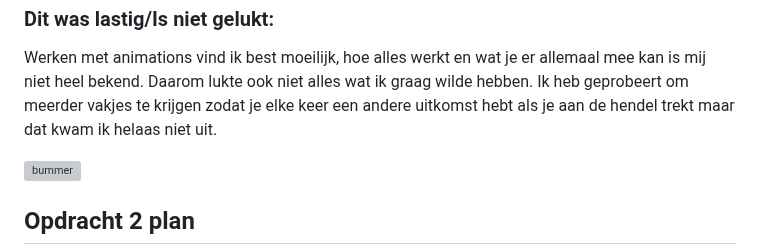
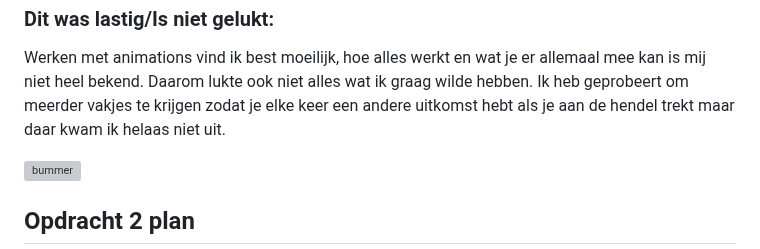
Before and after one commit to D0N09/FFD, a Markdown page: README.md, the part around the change. GitHub-like rendering; folded sections open; grey boxes are pictures that could not be loaded.

```diff
--- a/README.md
+++ b/README.md
@@ -56,7 +56,7 @@ Nb. Door *open* toe te voegen aan een *details* element kun je deze standaard op
   ### Dit was lastig/Is niet gelukt:
   Werken met animations vind ik best moeilijk, hoe alles werkt en wat je er allemaal mee kan is mij niet heel bekend.
   Daarom lukte ook niet alles wat ik graag wilde hebben. Ik heb geprobeert om meerder vakjes te krijgen zodat je elke keer
-  een andere uitkomst hebt als je aan de hendel trekt maar dat kwam ik helaas niet uit.
+  een andere uitkomst hebt als je aan de hendel trekt maar daar kwam ik helaas niet uit.
 
   <img src="readme-images/dummy-plaatje.svg" width="375px" alt="bummer">
 </details>
```
